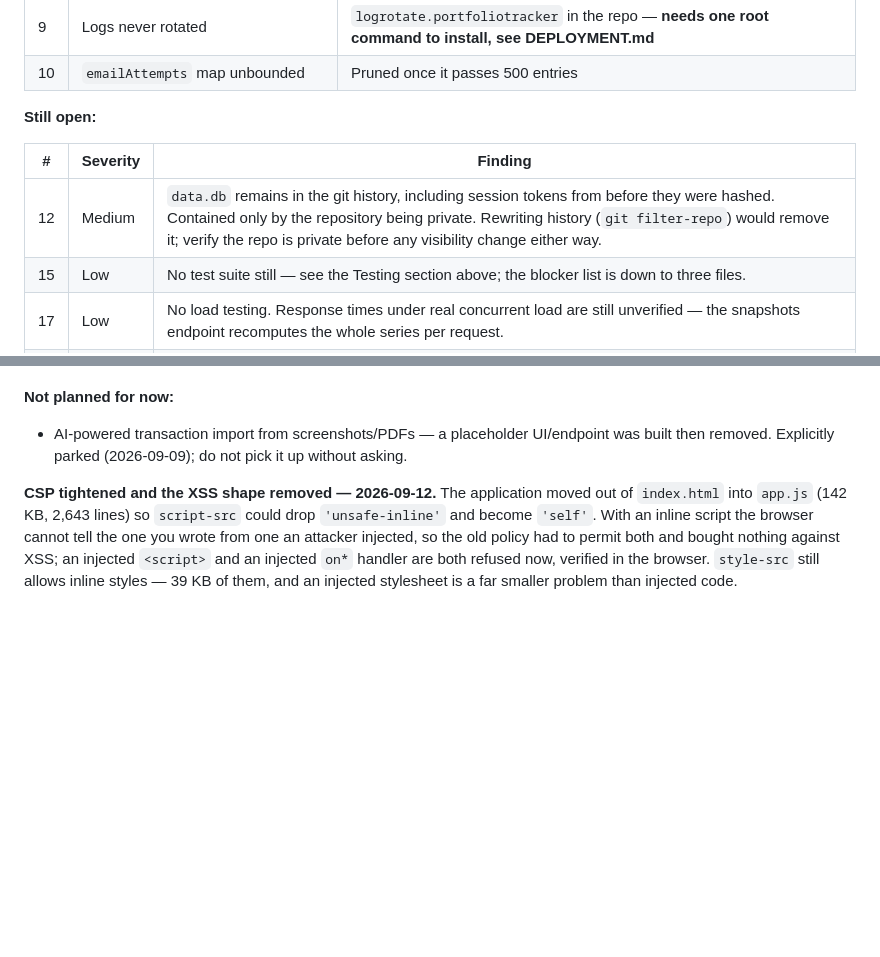
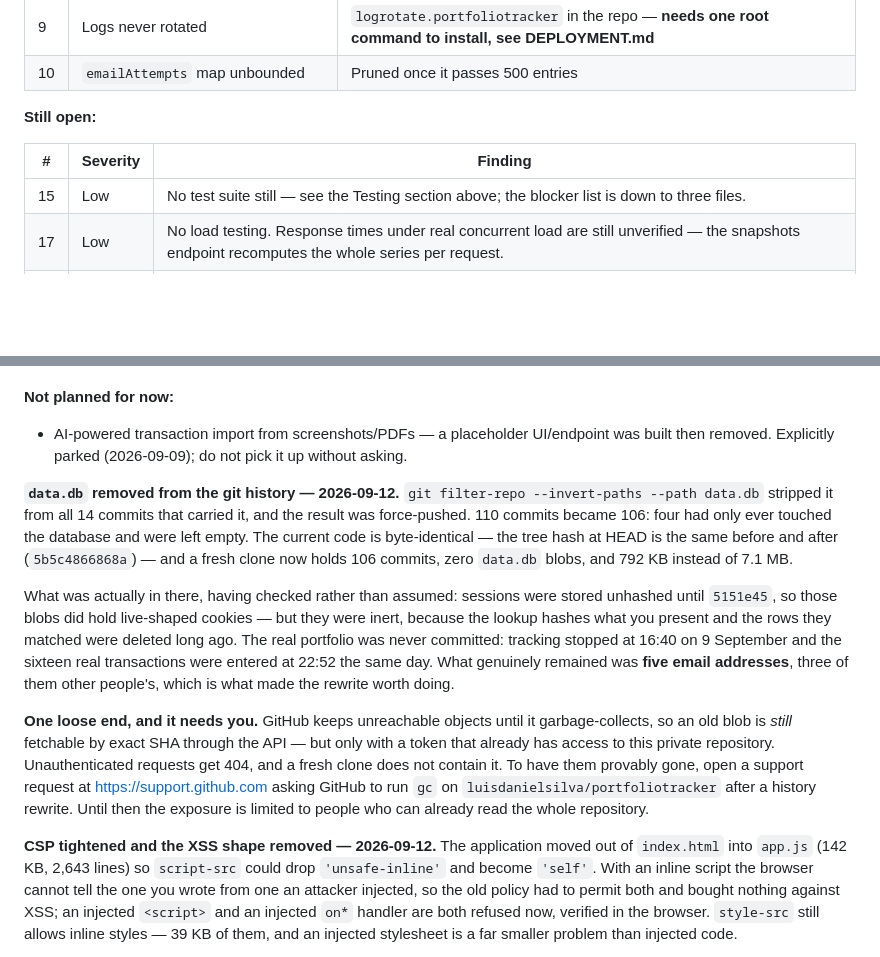
Before and after one commit to luisdanielsilva/portfoliotracker, a Markdown page: README.md, 2 parts joined by grey strips. Rendered like a GitHub page; blank space fills up the shorter version.

Commit message:
Record the history rewrite, and the one part of it that is not finished
git filter-repo stripped data.db from all 14 commits that carried it and the
result was force-pushed. 110 commits became 106 — four had only ever touched
the database and were left empty. The tree at HEAD hashes to 5b5c4866868a
before and after, so not one byte of the current code changed, and a fresh
clone is 792 KB with zero data.db blobs where it was 7.1 MB.

Worth correcting the record while it is fresh. The note said the history held
session tokens from before they were hashed, and that was right — server.js
stored cookies unhashed until 5151e45. But they were inert: the lookup hashes
what you present, and the rows those cookies matched were deleted in
September. The real portfolio was never committed either — tracking stopped
at 16:40 on 9 September and the sixteen real transactions were entered at
22:52. What actually justified the rewrite was five email addresses, three of
them belonging to other people.

Not finished: GitHub keeps unreachable objects until it garbage-collects, so
an old blob still answers to a request by exact SHA — with a token that
already has access to this private repo. Unauthenticated requests 404 and a
clone does not carry it, so nothing is exposed to anyone who could not
already read everything. Closing it properly needs a support request from the
account owner, which is recorded in the README rather than quietly dropped.

Co-Authored-By: Claude Opus 5 <noreply@anthropic.com>

```diff
--- a/README.md
+++ b/README.md
@@ -103,7 +103,6 @@ left is marked at the end of this section.
 
 | # | Severity | Finding |
 |---|---|---|
-| 12 | Medium | `data.db` remains in the git history, including session tokens from before they were hashed. Contained only by the repository being private. Rewriting history (`git filter-repo`) would remove it; verify the repo is private before any visibility change either way. |
 | 15 | Low | No test suite still — see the Testing section above; the blocker list is down to three files. |
 | 17 | Low | No load testing. Response times under real concurrent load are still unverified — the snapshots endpoint recomputes the whole series per request. |
 | 18 | Low | Signing in is registration: anyone with the URL can create an account. `noindex` keeps it out of search but is not a gate. Deliberate for now; an invite code or email allow-list is the fix if it ever matters. |
@@ -226,6 +225,29 @@ Exchange Rates below. No longer an open item.)*
 **Not planned for now:**
 - AI-powered transaction import from screenshots/PDFs — a placeholder UI/endpoint was built then
   removed. Explicitly parked (2026-09-09); do not pick it up without asking.
+
+**`data.db` removed from the git history — 2026-09-12.** `git filter-repo --invert-paths
+--path data.db` stripped it from all 14 commits that carried it, and the result was
+force-pushed. 110 commits became 106: four had only ever touched the database and were left
+empty. The current code is byte-identical — the tree hash at HEAD is the same before and
+after (`5b5c4866868a`) — and a fresh clone now holds 106 commits, zero `data.db` blobs, and
+792 KB instead of 7.1 MB.
+
+What was actually in there, having checked rather than assumed: sessions were stored
+unhashed until `5151e45`, so those blobs did hold live-shaped cookies — but they were inert,
+because the lookup hashes what you present and the rows they matched were deleted long ago.
+The real portfolio was never committed: tracking stopped at 16:40 on 9 September and the
+sixteen real transactions were entered at 22:52 the same day. What genuinely remained was
+**five email addresses**, three of them other people's, which is what made the rewrite worth
+doing.
+
+**One loose end, and it needs you.** GitHub keeps unreachable objects until it
+garbage-collects, so an old blob is *still* fetchable by exact SHA through the API — but
+only with a token that already has access to this private repository. Unauthenticated
+requests get 404, and a fresh clone does not contain it. To have them provably gone, open a
+support request at https://support.github.com asking GitHub to run `gc` on
+`luisdanielsilva/portfoliotracker` after a history rewrite. Until then the exposure is
+limited to people who can already read the whole repository.
 
 **CSP tightened and the XSS shape removed — 2026-09-12.** The application moved out of
 `index.html` into `app.js` (142 KB, 2,643 lines) so `script-src` could drop
```
